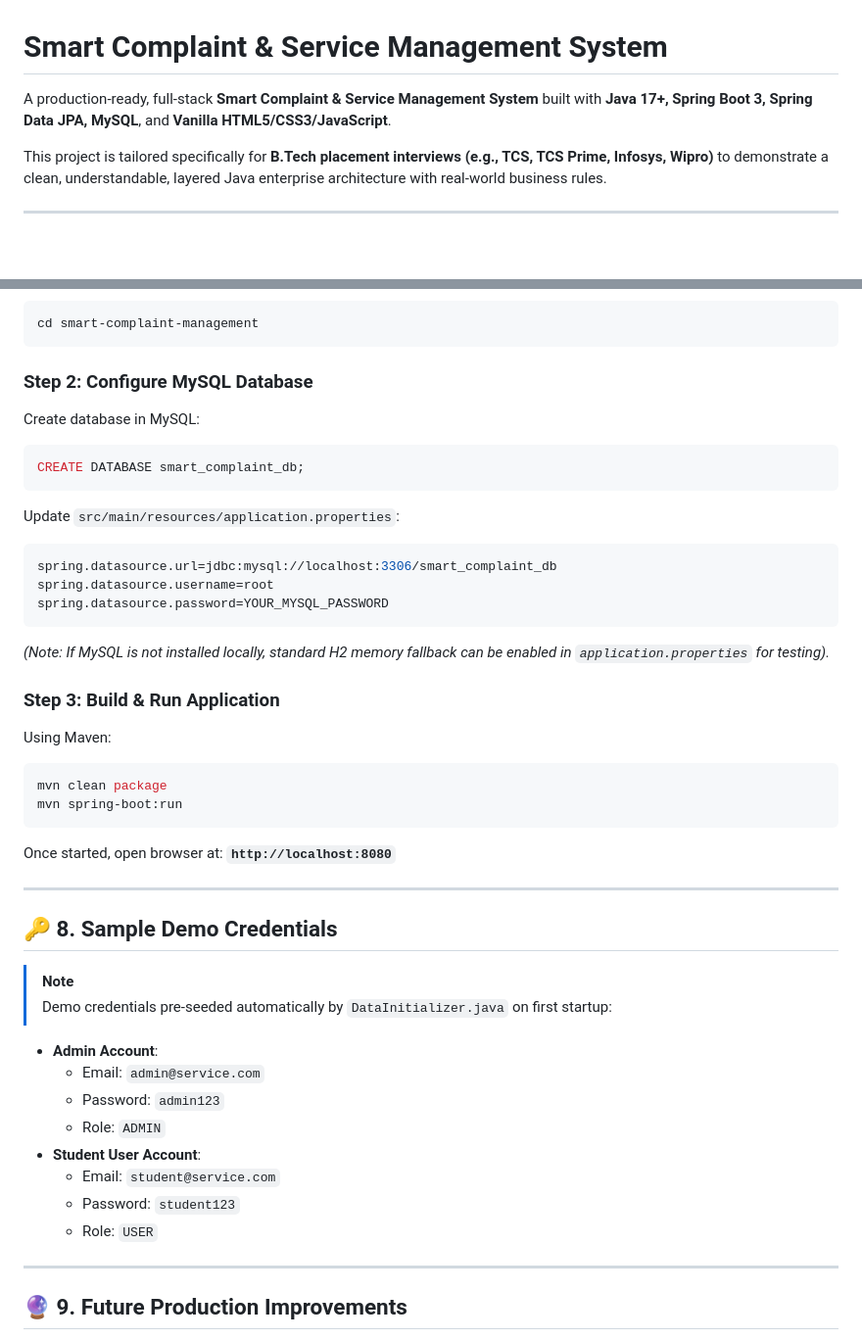
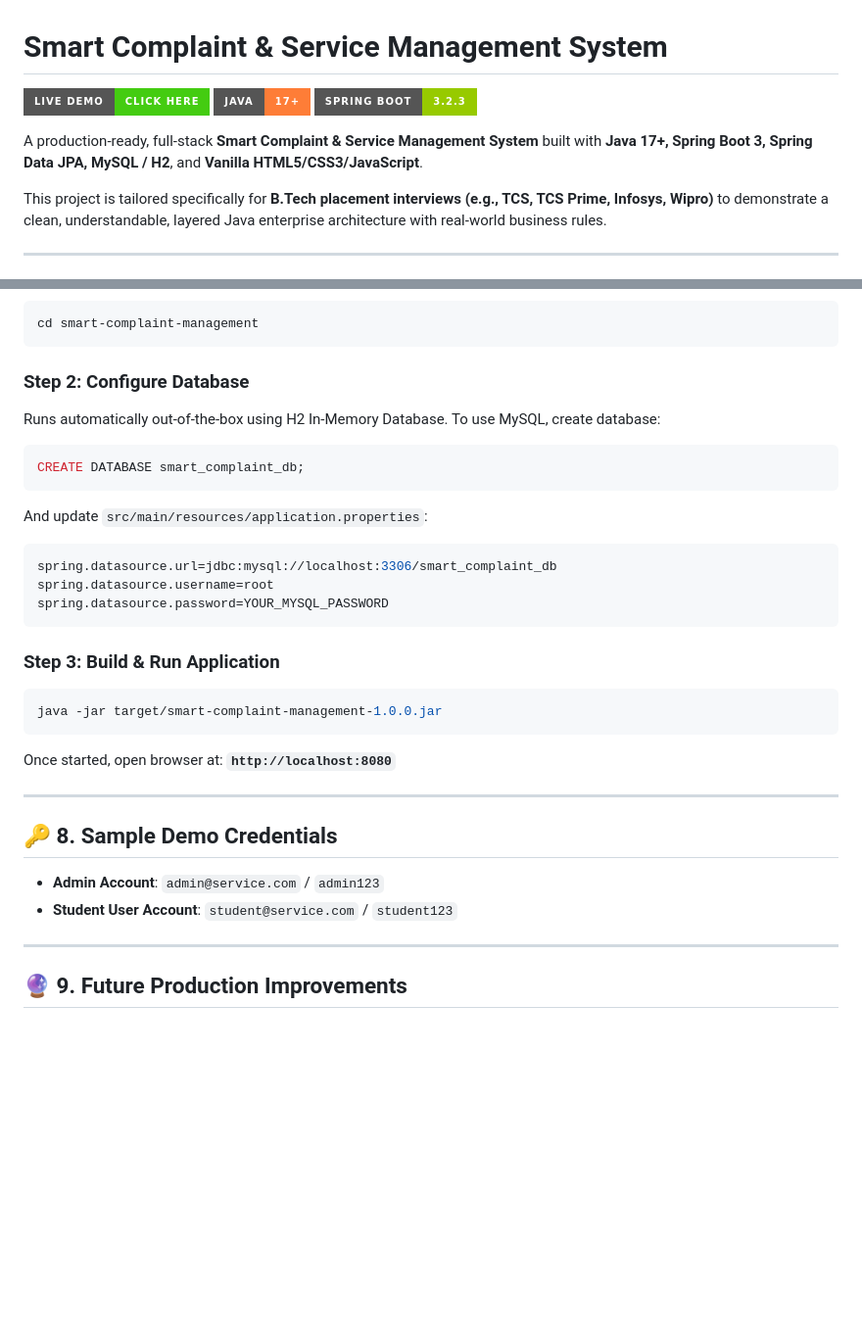
Before and after one commit to vinayaktripathi1279/smart-complaint-management, a Markdown page: README.md, 2 parts joined by grey strips. Shown at 98% size. Rendered like a GitHub page; badges without logos; blank space fills up the shorter version.

Commit message:
Add Live Demo badge to README

````diff
--- a/README.md
+++ b/README.md
@@ -1,6 +1,10 @@
 # Smart Complaint & Service Management System
 
-A production-ready, full-stack **Smart Complaint & Service Management System** built with **Java 17+, Spring Boot 3, Spring Data JPA, MySQL**, and **Vanilla HTML5/CSS3/JavaScript**.
+[![Live Demo](https://img.shields.io/badge/Live%20Demo-Click%20Here-brightgreen?style=for-the-badge&logo=render)](https://smart-complaint-management.onrender.com)
+[![Java 17](https://img.shields.io/badge/Java-17+-orange?style=for-the-badge&logo=java)](https://www.oracle.com/java/)
+[![Spring Boot](https://img.shields.io/badge/Spring%20Boot-3.2.3-green?style=for-the-badge&logo=springboot)](https://spring.io/projects/spring-boot)
+
+A production-ready, full-stack **Smart Complaint & Service Management System** built with **Java 17+, Spring Boot 3, Spring Data JPA, MySQL / H2**, and **Vanilla HTML5/CSS3/JavaScript**.
 
 This project is tailored specifically for **B.Tech placement interviews (e.g., TCS, TCS Prime, Infosys, Wipro)** to demonstrate a clean, understandable, layered Java enterprise architecture with real-world business rules.
 
@@ -130,25 +134,23 @@ The **Smart Complaint & Service Management System** centralizes service requests
 cd smart-complaint-management
 ```
 
-### Step 2: Configure MySQL Database
-Create database in MySQL:
+### Step 2: Configure Database
+Runs automatically out-of-the-box using H2 In-Memory Database.
+To use MySQL, create database:
 ```sql
 CREATE DATABASE smart_complaint_db;
 ```
 
-Update `src/main/resources/application.properties`:
+And update `src/main/resources/application.properties`:
 ```properties
 spring.datasource.url=jdbc:mysql://localhost:3306/smart_complaint_db
 spring.datasource.username=root
 spring.datasource.password=YOUR_MYSQL_PASSWORD
 ```
-*(Note: If MySQL is not installed locally, standard H2 memory fallback can be enabled in `application.properties` for testing).*
 
 ### Step 3: Build & Run Application
-Using Maven:
 ```bash
-mvn clean package
-mvn spring-boot:run
+java -jar target/smart-complaint-management-1.0.0.jar
 ```
 
 Once started, open browser at: **`http://localhost:8080`**
@@ -157,17 +159,8 @@ Once started, open browser at: **`http://localhost:8080`**
 
 ## 🔑 8. Sample Demo Credentials
 
-> [!NOTE]
-> Demo credentials pre-seeded automatically by `DataInitializer.java` on first startup:
-
-- **Admin Account**:
-  - Email: `admin@service.com`
-  - Password: `admin123`
-  - Role: `ADMIN`
-- **Student User Account**:
-  - Email: `student@service.com`
-  - Password: `student123`
-  - Role: `USER`
+- **Admin Account**: `admin@service.com` / `admin123`
+- **Student User Account**: `student@service.com` / `student123`
 
 ---
 
````
